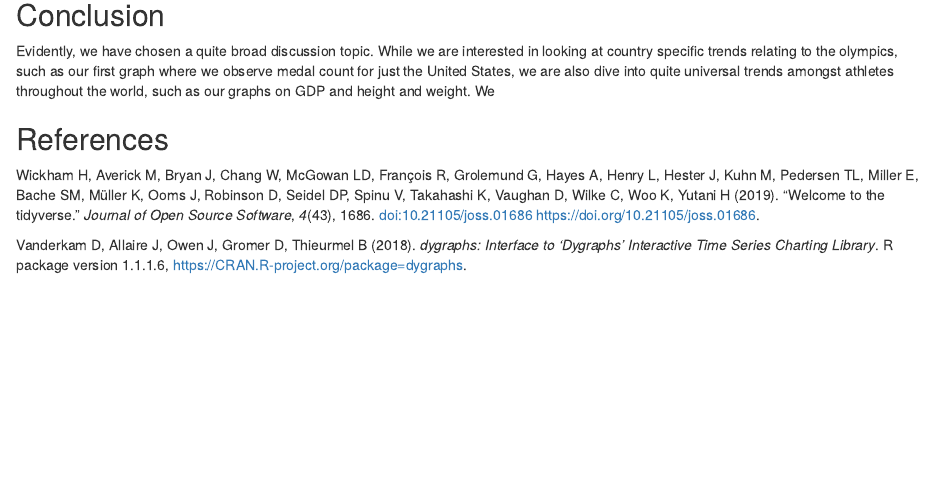
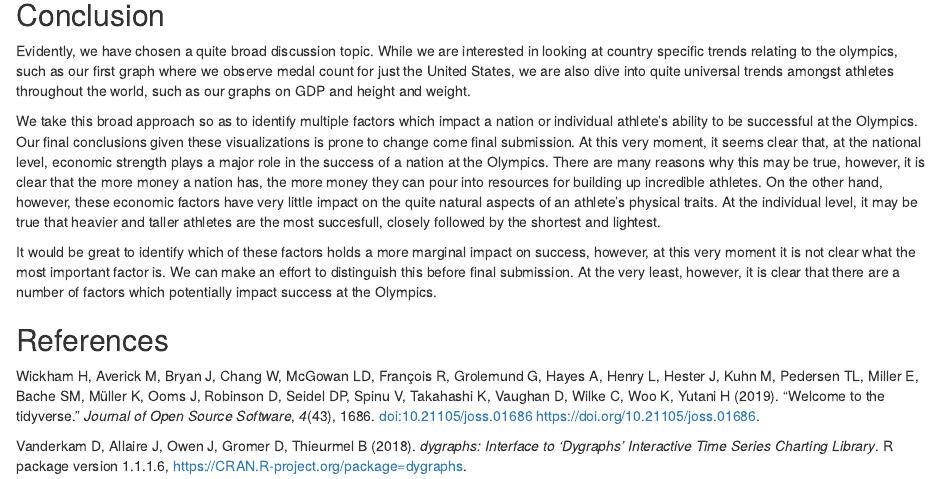
Before and after one commit to stat231-s23/blog1-Olympic-Exploration, an R Markdown document (index.Rmd): the page in a window 1100 px wide, from 5460 px down. Rendered offline with R 4.5, knitr and Pandoc, with nearby package versions; drawn as R Markdown's standard HTML page in place of the format the file asks for; some code elsewhere in the file could not run offline.

Commit message:
Update index.Rmd

```diff
--- a/index.Rmd
+++ b/index.Rmd
@@ -166,7 +166,12 @@ Similarly, we can observe individual types of medals across these three clusters
 
 ## Conclusion
 
-Evidently, we have chosen a quite broad discussion topic. While we are interested in looking at country specific trends relating to the olympics, such as our first graph where we observe medal count for just the United States, we are also dive into quite universal trends amongst athletes throughout the world, such as our graphs on GDP and height and weight. We
+Evidently, we have chosen a quite broad discussion topic. While we are interested in looking at country specific trends relating to the olympics, such as our first graph where we observe medal count for just the United States, we are also dive into quite universal trends amongst athletes throughout the world, such as our graphs on GDP and height and weight.
+
+We take this broad approach so as to identify multiple factors which impact a nation or individual athlete's ability
+to be successful at the Olympics. Our final conclusions given these visualizations is prone to change come final submission. At this very moment, it seems clear that, at the national level, economic strength plays a major role in the success of a nation at the Olympics. There are many reasons why this may be true, however, it is clear that the more money a nation has, the more money they can pour into resources for building up incredible athletes. On the other hand, however, these economic factors have very little impact on the quite natural aspects of an athlete's physical traits. At the individual level, it may be true that heavier and taller athletes are the most succesfull, closely followed by the shortest and lightest.
+
+It would be great to identify which of these factors holds a more marginal impact on success, however, at this very moment it is not clear what the most important factor is. We can make an effort to distinguish this before final submission. At the very least, however, it is clear that there are a number of factors which potentially impact success at the Olympics.
 
 
 ## References
```
